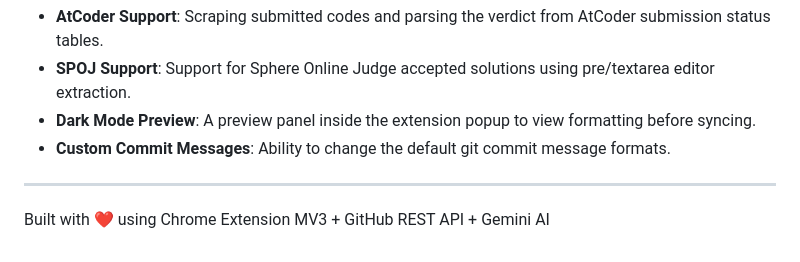
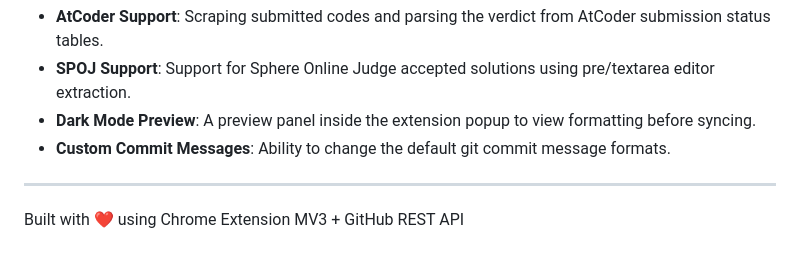
Before and after one commit to ARBiradar/codepush-extension, a Markdown page: README.md, the part around the change. Drawn GitHub-style.

Commit message:
Update README to remove Gemini AI reference
Removed mention of Gemini AI from the README.

```diff
--- a/README.md
+++ b/README.md
@@ -124,4 +124,4 @@ We welcome contributions to expand CodePush support! Future plans include:
 - **Custom Commit Messages**: Ability to change the default git commit message formats.
 
 ---
-Built with ❤️ using Chrome Extension MV3 + GitHub REST API + Gemini AI
+Built with ❤️ using Chrome Extension MV3 + GitHub REST API
```
